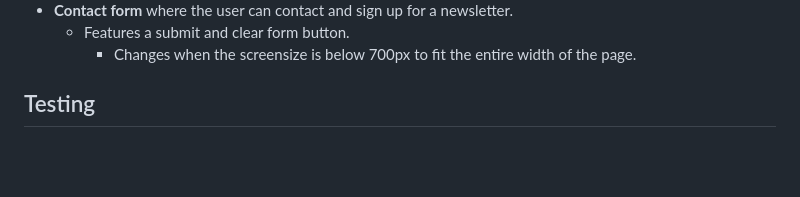
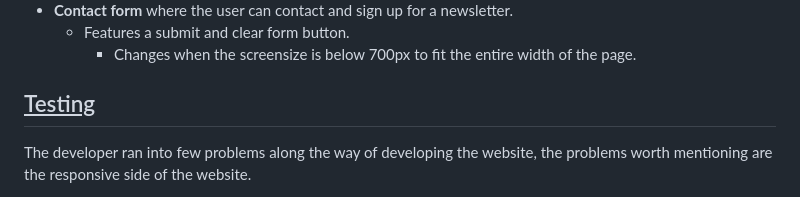
Before and after one commit to JorgenBrattang/staying-healthy, a Markdown page: README.md, the part around the change printed below. GitHub-like rendering; blank space fills up the shorter version.

```diff
--- a/README.md
+++ b/README.md
@@ -179,5 +176,6 @@ All the pages features a stylish logo that shows the sites name <strong>"Staying
     - Features a submit and clear form button.
         - Changes when the screensize is below 700px to fit the entire width of the page.
 
-## Testing
+## <u>Testing</u>
+The developer ran into few problems along the way of developing the website, the problems worth mentioning are the responsive side of the website.
 
```
Also changed, not shown: other parts of README.md (+26 -39 lines), assets/images/readme-files/web-screenshot.png.
